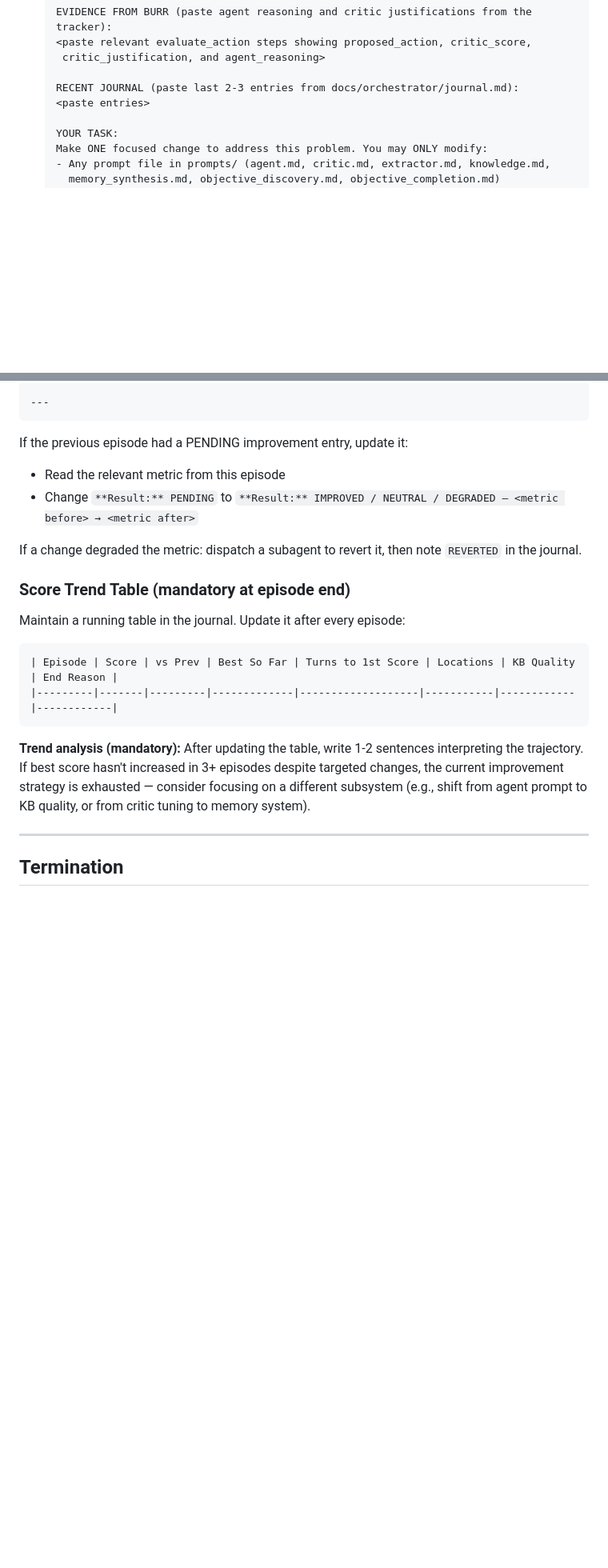
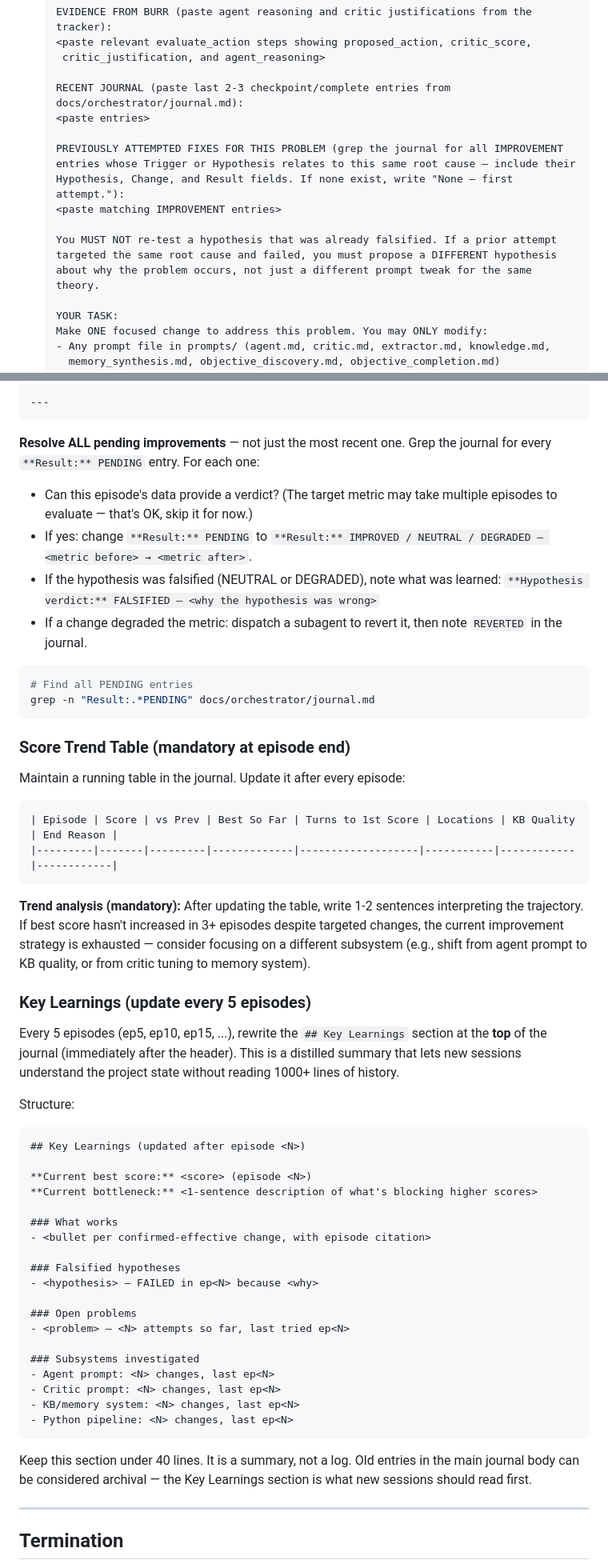
Before and after one commit to stickystyle/ZorkGPT2, a Markdown page: .claude/commands/zork-orchestrator.md, 2 parts joined by grey strips. Shown at 80% size. Rendered like a GitHub page; blank space fills up the shorter version.

Commit message:
feat(orchestrator): add hypothesis tracking, escalation rules, and journal improvements
- Add Hypothesis field to IMPROVEMENT entries to track theories separately from changes
- Add "previously attempted fixes" section to subagent briefs to prevent re-testing falsified hypotheses
- Add 3-strike escalation rule: after 3 failed prompt changes for same root cause, shift to code investigation
- Phase 4 now resolves ALL pending results, not just the most recent one
- Add Key Learnings summary section (updated every 5 episodes) to top of journal for cross-session context
- Lock polling interval at 60s with explicit instruction not to drift

Co-Authored-By: Claude Opus 4.6 (1M context) <noreply@anthropic.com>

````diff
--- a/.claude/commands/zork-orchestrator.md
+++ b/.claude/commands/zork-orchestrator.md
@@ -424,8 +424,17 @@ When an improvement is needed:
    <paste relevant evaluate_action steps showing proposed_action, critic_score,
     critic_justification, and agent_reasoning>
 
-   RECENT JOURNAL (paste last 2-3 entries from docs/orchestrator/journal.md):
+   RECENT JOURNAL (paste last 2-3 checkpoint/complete entries from docs/orchestrator/journal.md):
    <paste entries>
+
+   PREVIOUSLY ATTEMPTED FIXES FOR THIS PROBLEM (grep the journal for all IMPROVEMENT
+   entries whose Trigger or Hypothesis relates to this same root cause — include their
+   Hypothesis, Change, and Result fields. If none exist, write "None — first attempt."):
+   <paste matching IMPROVEMENT entries>
+
+   You MUST NOT re-test a hypothesis that was already falsified. If a prior attempt
+   targeted the same root cause and failed, you must propose a DIFFERENT hypothesis
+   about why the problem occurs, not just a different prompt tweak for the same theory.
 
    YOUR TASK:
    Make ONE focused change to address this problem. You may ONLY modify:
@@ -498,11 +520,20 @@ When `EPISODE_END` appears in the log, write an episode summary:
 ---
 ```
 
-If the previous episode had a PENDING improvement entry, update it:
-- Read the relevant metric from this episode
-- Change `**Result:** PENDING` to `**Result:** IMPROVED / NEUTRAL / DEGRADED — <metric before> → <metric after>`
+**Resolve ALL pending improvements** — not just the most recent one. Grep the journal
+for every `**Result:** PENDING` entry. For each one:
+- Can this episode's data provide a verdict? (The target metric may take multiple
+  episodes to evaluate — that's OK, skip it for now.)
+- If yes: change `**Result:** PENDING` to `**Result:** IMPROVED / NEUTRAL / DEGRADED — <metric before> → <metric after>`.
+- If the hypothesis was falsified (NEUTRAL or DEGRADED), note what was learned:
+  `**Hypothesis verdict:** FALSIFIED — <why the hypothesis was wrong>`
+- If a change degraded the metric: dispatch a subagent to revert it, then note
+  `REVERTED` in the journal.
 
-If a change degraded the metric: dispatch a subagent to revert it, then note `REVERTED` in the journal.
+```bash
+# Find all PENDING entries
+grep -n "Result:.*PENDING" docs/orchestrator/journal.md
+```
 
 ### Score Trend Table (mandatory at episode end)
 
@@ -514,6 +545,40 @@ Maintain a running table in the journal. Update it after every episode:
 ```
 
 **Trend analysis (mandatory):** After updating the table, write 1-2 sentences interpreting the trajectory. If best score hasn't increased in 3+ episodes despite targeted changes, the current improvement strategy is exhausted — consider focusing on a different subsystem (e.g., shift from agent prompt to KB quality, or from critic tuning to memory system).
+
+### Key Learnings (update every 5 episodes)
+
+Every 5 episodes (ep5, ep10, ep15, ...), rewrite the `## Key Learnings` section at the
+**top** of the journal (immediately after the header). This is a distilled summary that
+lets new sessions understand the project state without reading 1000+ lines of history.
+
+Structure:
+
+```markdown
+## Key Learnings (updated after episode <N>)
+
+**Current best score:** <score> (episode <N>)
+**Current bottleneck:** <1-sentence description of what's blocking higher scores>
+
+### What works
+- <bullet per confirmed-effective change, with episode citation>
+
+### Falsified hypotheses
+- <hypothesis> — FAILED in ep<N> because <why>
+
+### Open problems
+- <problem> — <N> attempts so far, last tried ep<N>
+
+### Subsystems investigated
+- Agent prompt: <N> changes, last ep<N>
+- Critic prompt: <N> changes, last ep<N>
+- KB/memory system: <N> changes, last ep<N>
+- Python pipeline: <N> changes, last ep<N>
+```
+
+Keep this section under 40 lines. It is a summary, not a log. Old entries in the main
+journal body can be considered archival — the Key Learnings section is what new sessions
+should read first.
 
 ---
 
````
Also changed, not shown: other parts of .claude/commands/zork-orchestrator.md (+16 -3 lines).
